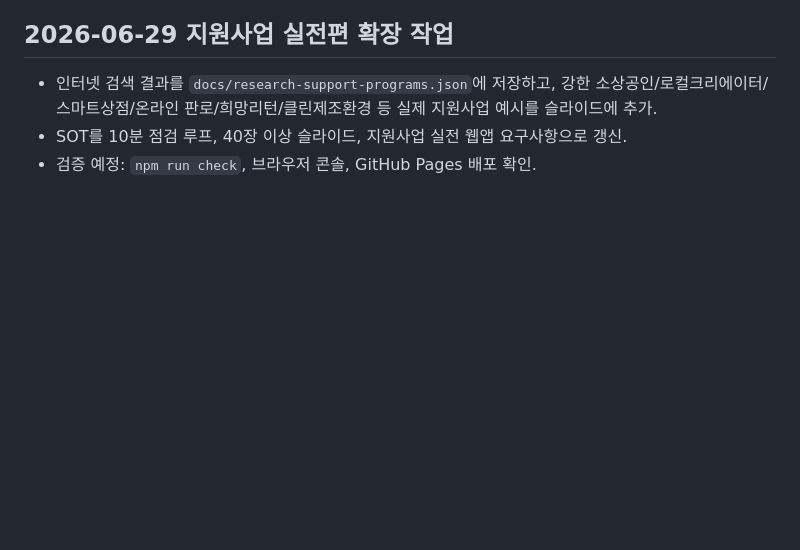
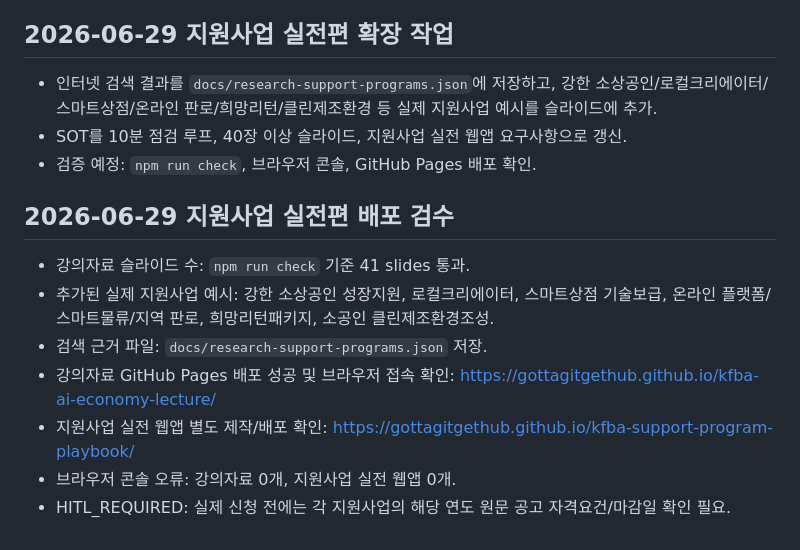
Before and after one commit to gottagitgethub/kfba-ai-economy-lecture, a Markdown page: docs/qa-report.md, the part around the change. Drawn GitHub-style; blank space fills up the shorter version.

Commit message:
docs: record support playbook deployment QA

```diff
--- a/docs/qa-report.md
+++ b/docs/qa-report.md
@@ -336,3 +336,14 @@
 - 인터넷 검색 결과를 `docs/research-support-programs.json`에 저장하고, 강한 소상공인/로컬크리에이터/스마트상점/온라인 판로/희망리턴/클린제조환경 등 실제 지원사업 예시를 슬라이드에 추가.
 - SOT를 10분 점검 루프, 40장 이상 슬라이드, 지원사업 실전 웹앱 요구사항으로 갱신.
 - 검증 예정: `npm run check`, 브라우저 콘솔, GitHub Pages 배포 확인.
+
+
+## 2026-06-29 지원사업 실전편 배포 검수
+
+- 강의자료 슬라이드 수: `npm run check` 기준 41 slides 통과.
+- 추가된 실제 지원사업 예시: 강한 소상공인 성장지원, 로컬크리에이터, 스마트상점 기술보급, 온라인 플랫폼/스마트물류/지역 판로, 희망리턴패키지, 소공인 클린제조환경조성.
+- 검색 근거 파일: `docs/research-support-programs.json` 저장.
+- 강의자료 GitHub Pages 배포 성공 및 브라우저 접속 확인: https://gottagitgethub.github.io/kfba-ai-economy-lecture/
+- 지원사업 실전 웹앱 별도 제작/배포 확인: https://gottagitgethub.github.io/kfba-support-program-playbook/
+- 브라우저 콘솔 오류: 강의자료 0개, 지원사업 실전 웹앱 0개.
+- HITL_REQUIRED: 실제 신청 전에는 각 지원사업의 해당 연도 원문 공고 자격요건/마감일 확인 필요.
```
